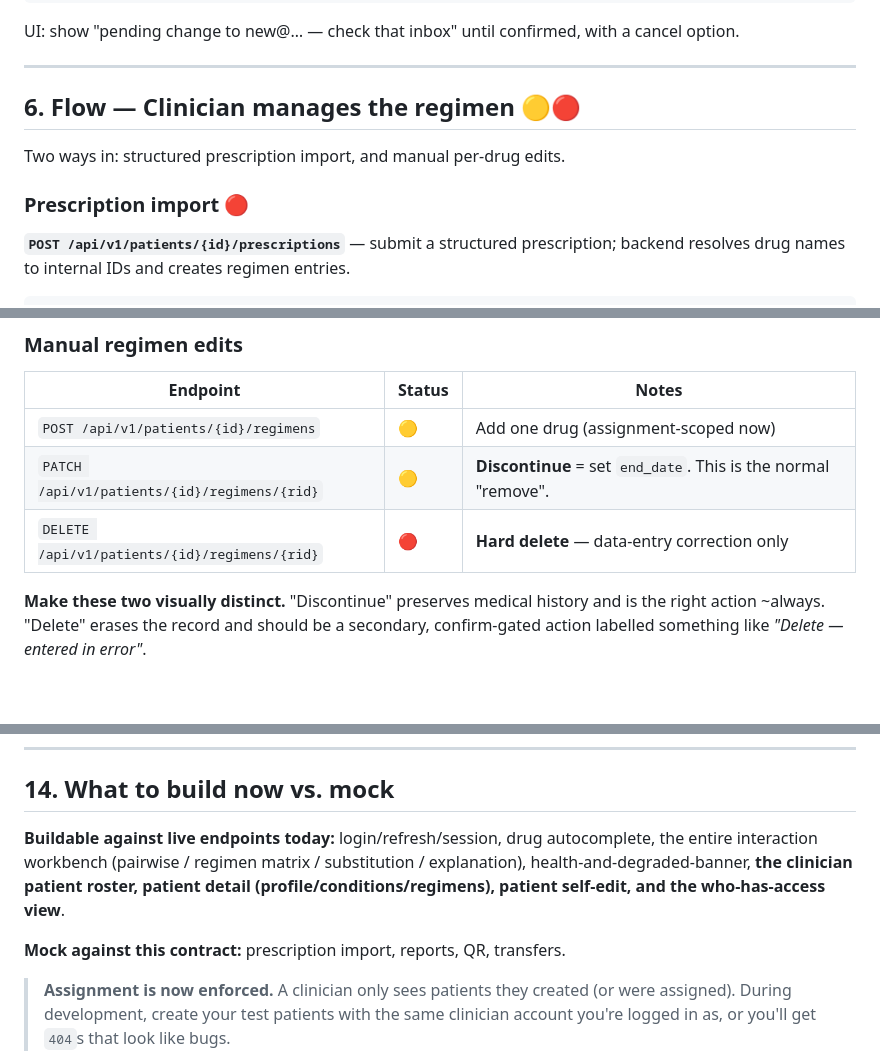
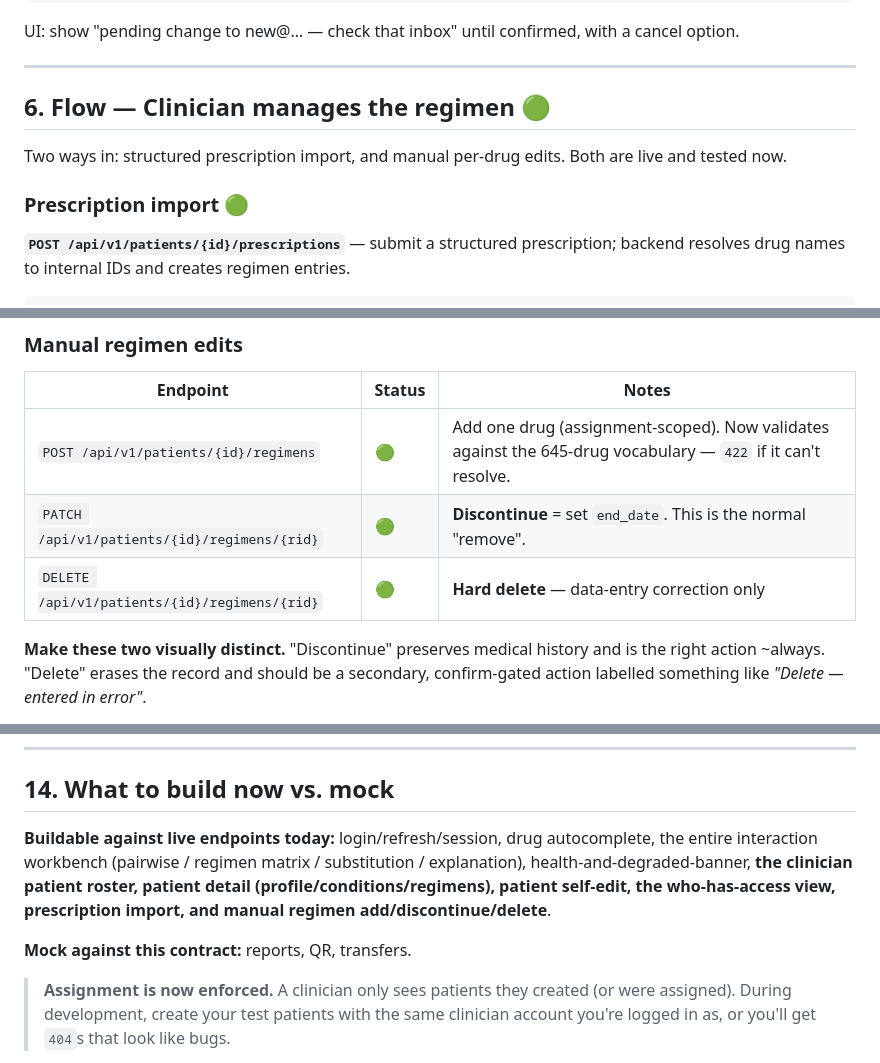
Before and after one commit to RK-NerdyBirdy/PharmacoGNN, a Markdown page: FRONTEND_GUIDE.md, 3 parts joined by grey strips. Drawn GitHub-style; blank space fills up the shorter version.

```diff
--- a/FRONTEND_GUIDE.md
+++ b/FRONTEND_GUIDE.md
@@ -167,11 +167,11 @@ UI: show "pending change to new@… — check that inbox" until confirmed, with
 
 ---
 
-## 6. Flow — Clinician manages the regimen 🟡🔴
+## 6. Flow — Clinician manages the regimen 🟢
 
-Two ways in: structured prescription import, and manual per-drug edits.
+Two ways in: structured prescription import, and manual per-drug edits. Both are live and tested now.
 
-### Prescription import 🔴
+### Prescription import 🟢
 
 **`POST /api/v1/patients/{id}/prescriptions`** — submit a structured prescription; backend resolves drug names to internal IDs and creates regimen entries.
 
@@ -210,9 +210,9 @@ A sample prescription lives at `backend/samples/prescription_example.json` using
 
 | Endpoint | Status | Notes |
 |---|---|---|
-| `POST /api/v1/patients/{id}/regimens` | 🟡 | Add one drug (assignment-scoped now) |
-| `PATCH /api/v1/patients/{id}/regimens/{rid}` | 🟡 | **Discontinue** = set `end_date`. This is the normal "remove". |
-| `DELETE /api/v1/patients/{id}/regimens/{rid}` | 🔴 | **Hard delete** — data-entry correction only |
+| `POST /api/v1/patients/{id}/regimens` | 🟢 | Add one drug (assignment-scoped). Now validates against the 645-drug vocabulary — `422` if it can't resolve. |
+| `PATCH /api/v1/patients/{id}/regimens/{rid}` | 🟢 | **Discontinue** = set `end_date`. This is the normal "remove". |
+| `DELETE /api/v1/patients/{id}/regimens/{rid}` | 🟢 | **Hard delete** — data-entry correction only |
 
 **Make these two visually distinct.** "Discontinue" preserves medical history and is the right action ~always. "Delete" erases the record and should be a secondary, confirm-gated action labelled something like *"Delete — entered in error"*.
 
@@ -434,9 +434,9 @@ Powers a "who can see my record" view for patients and a care-team view for clin
 
 ## 14. What to build now vs. mock
 
-**Buildable against live endpoints today:** login/refresh/session, drug autocomplete, the entire interaction workbench (pairwise / regimen matrix / substitution / explanation), health-and-degraded-banner, **the clinician patient roster, patient detail (profile/conditions/regimens), patient self-edit, and the who-has-access view**.
+**Buildable against live endpoints today:** login/refresh/session, drug autocomplete, the entire interaction workbench (pairwise / regimen matrix / substitution / explanation), health-and-degraded-banner, **the clinician patient roster, patient detail (profile/conditions/regimens), patient self-edit, the who-has-access view, prescription import, and manual regimen add/discontinue/delete**.
 
-**Mock against this contract:** prescription import, reports, QR, transfers.
+**Mock against this contract:** reports, QR, transfers.
 
 > **Assignment is now enforced.** A clinician only sees patients they created (or were assigned). During development, create your test patients with the same clinician account you're logged in as, or you'll get `404`s that look like bugs.
 
```
Also changed, not shown: other parts of FRONTEND_GUIDE.md (+1 -1 lines), API_REFERENCE.md (+51 -4 lines).
